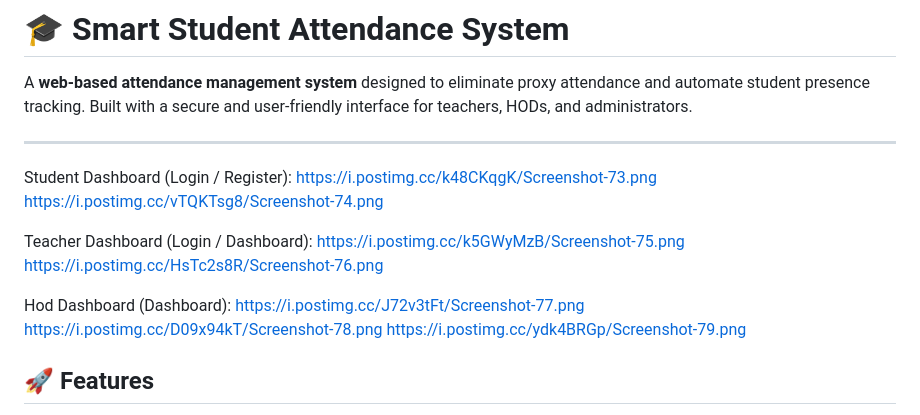
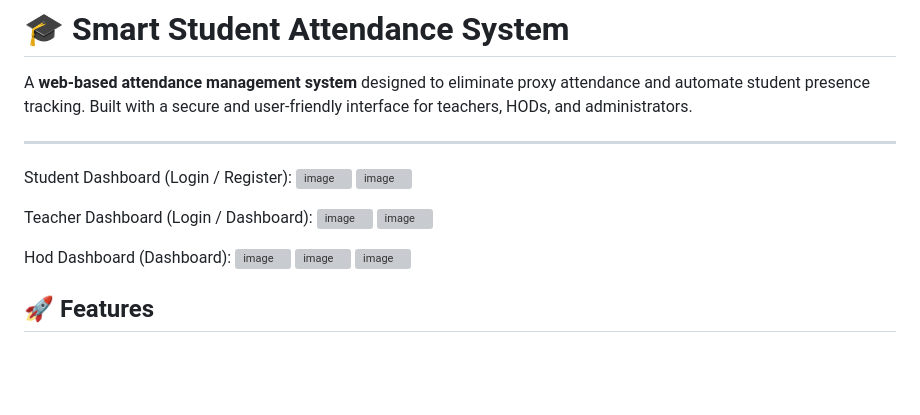
Before and after one commit to Sd8738/student-attendance, a Markdown page: README.md, the part around the change. Drawn GitHub-style; blank space fills up the shorter version; grey boxes are pictures that could not be loaded.

```diff
--- a/README.md
+++ b/README.md
@@ -4,17 +4,17 @@ A **web-based attendance management system** designed to eliminate proxy attenda
 
 ---
 Student Dashboard (Login / Register):
-https://i.postimg.cc/k48CKqgK/Screenshot-73.png
-https://i.postimg.cc/vTQKTsg8/Screenshot-74.png
+![image](https://i.postimg.cc/k48CKqgK/Screenshot-73.png)
+![image](https://i.postimg.cc/vTQKTsg8/Screenshot-74.png)
 
 Teacher Dashboard (Login / Dashboard):
-https://i.postimg.cc/k5GWyMzB/Screenshot-75.png
-https://i.postimg.cc/HsTc2s8R/Screenshot-76.png
+![image](https://i.postimg.cc/k5GWyMzB/Screenshot-75.png)
+![image](https://i.postimg.cc/HsTc2s8R/Screenshot-76.png)
 
 Hod Dashboard (Dashboard):
-https://i.postimg.cc/J72v3tFt/Screenshot-77.png
-https://i.postimg.cc/D09x94kT/Screenshot-78.png
-https://i.postimg.cc/ydk4BRGp/Screenshot-79.png
+![image](https://i.postimg.cc/J72v3tFt/Screenshot-77.png)
+![image](https://i.postimg.cc/D09x94kT/Screenshot-78.png)
+![image](https://i.postimg.cc/ydk4BRGp/Screenshot-79.png)
 
 
 ## 🚀 Features
```
